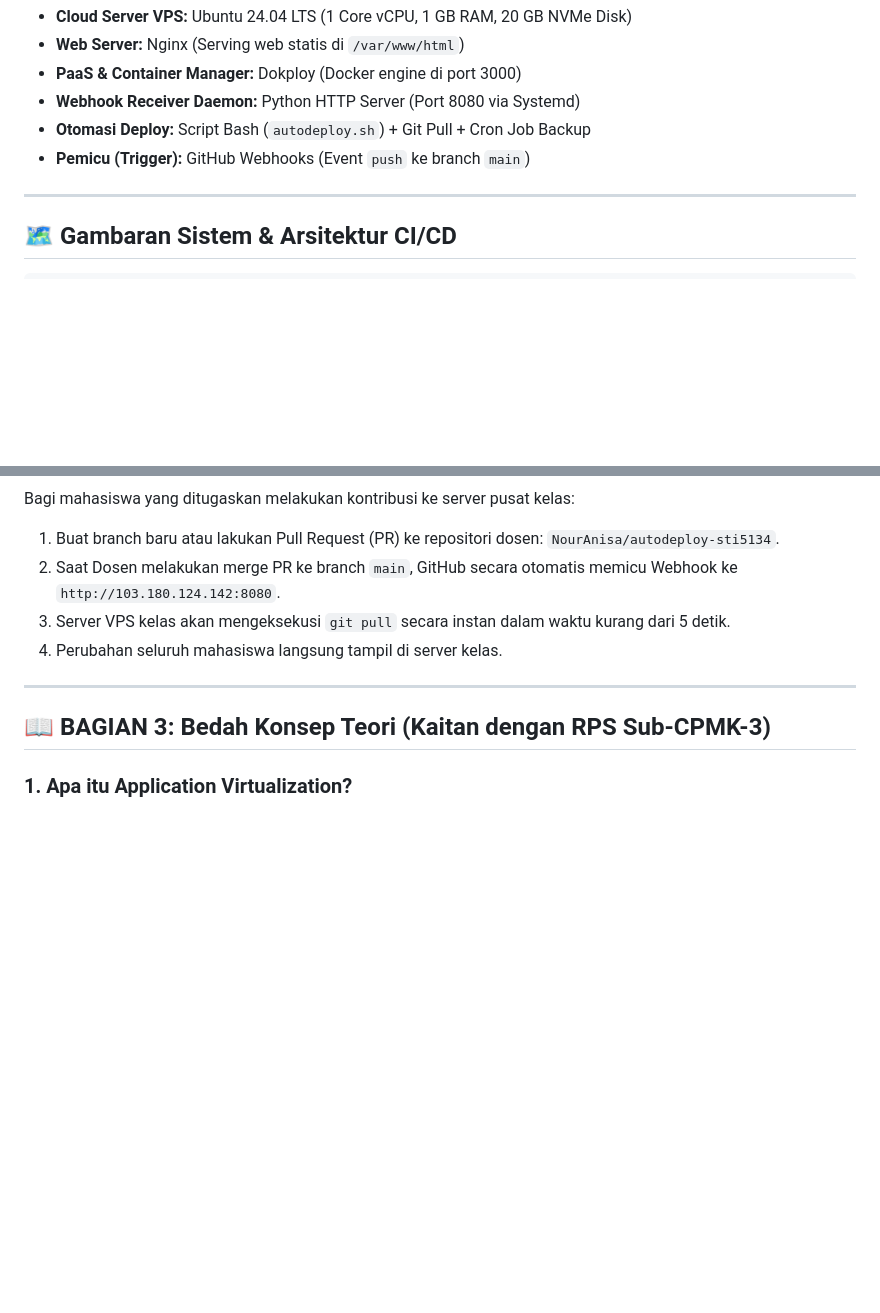
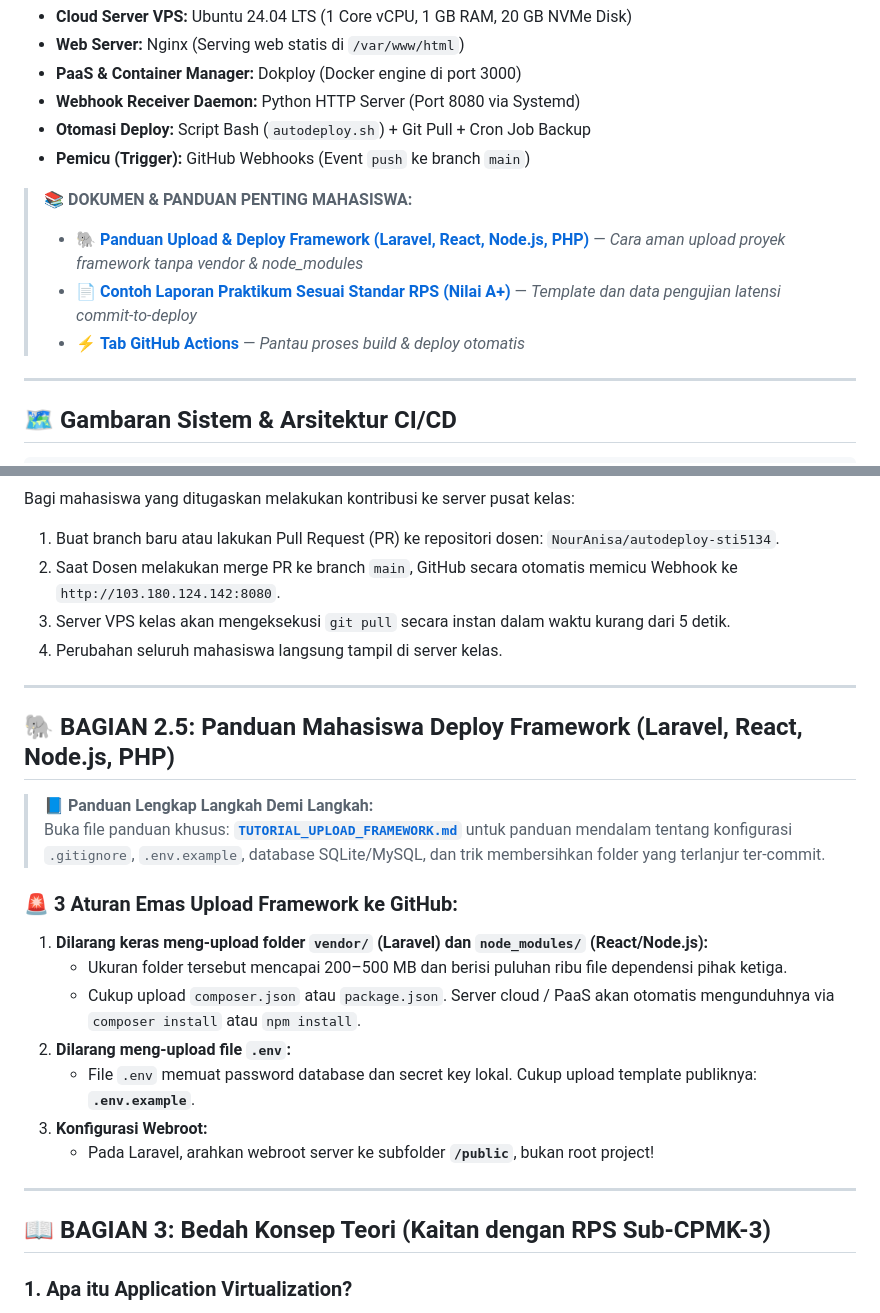
Before and after one commit to NourAnisa/autodeploy-sti5134, a Markdown page: README.md, 2 parts joined by grey strips. Rendered like a GitHub page; blank space fills up the shorter version.

Commit message:
docs: add complete tutorial for students deploying Laravel, React, Node.js and PHP frameworks

```diff
--- a/README.md
+++ b/README.md
@@ -16,6 +16,11 @@ Sistem ini telah diuji dan berjalan secara penuh di infrastruktur server mandiri
 - **Webhook Receiver Daemon:** Python HTTP Server (Port 8080 via Systemd)
 - **Otomasi Deploy:** Script Bash (`autodeploy.sh`) + Git Pull + Cron Job Backup
 - **Pemicu (Trigger):** GitHub Webhooks (Event `push` ke branch `main`)
+
+> 📚 **DOKUMEN & PANDUAN PENTING MAHASISWA:**
+> * 🐘 [**Panduan Upload & Deploy Framework (Laravel, React, Node.js, PHP)**](TUTORIAL_UPLOAD_FRAMEWORK.md) — *Cara aman upload proyek framework tanpa vendor & node_modules*
+> * 📄 [**Contoh Laporan Praktikum Sesuai Standar RPS (Nilai A+)**](CONTOH_LAPORAN.md) — *Template dan data pengujian latensi commit-to-deploy*
+> * ⚡ [**Tab GitHub Actions**](https://github.com/NourAnisa/autodeploy-sti5134/actions) — *Pantau proses build & deploy otomatis*
 
 ---
 
@@ -227,6 +232,22 @@ Bagi mahasiswa yang ditugaskan melakukan kontribusi ke server pusat kelas:
 
 ---
 
+## 🐘 BAGIAN 2.5: Panduan Mahasiswa Deploy Framework (Laravel, React, Node.js, PHP)
+
+> 📘 **Panduan Lengkap Langkah Demi Langkah:**
+> Buka file panduan khusus: [**`TUTORIAL_UPLOAD_FRAMEWORK.md`**](TUTORIAL_UPLOAD_FRAMEWORK.md) untuk panduan mendalam tentang konfigurasi `.gitignore`, `.env.example`, database SQLite/MySQL, dan trik membersihkan folder yang terlanjur ter-commit.
+
+### 🚨 3 Aturan Emas Upload Framework ke GitHub:
+1. **Dilarang keras meng-upload folder `vendor/` (Laravel) dan `node_modules/` (React/Node.js):**
+   * Ukuran folder tersebut mencapai 200–500 MB dan berisi puluhan ribu file dependensi pihak ketiga.
+   * Cukup upload `composer.json` atau `package.json`. Server cloud / PaaS akan otomatis mengunduhnya via `composer install` atau `npm install`.
+2. **Dilarang meng-upload file `.env`:**
+   * File `.env` memuat password database dan secret key lokal. Cukup upload template publiknya: **`.env.example`**.
+3. **Konfigurasi Webroot:**
+   * Pada Laravel, arahkan webroot server ke subfolder **`/public`**, bukan root project!
+
+---
+
 ## 📖 BAGIAN 3: Bedah Konsep Teori (Kaitan dengan RPS Sub-CPMK-3)
 
 ### 1. Apa itu Application Virtualization?
```
Also changed, not shown: TUTORIAL_UPLOAD_FRAMEWORK.md (added, +196 -0 lines).
